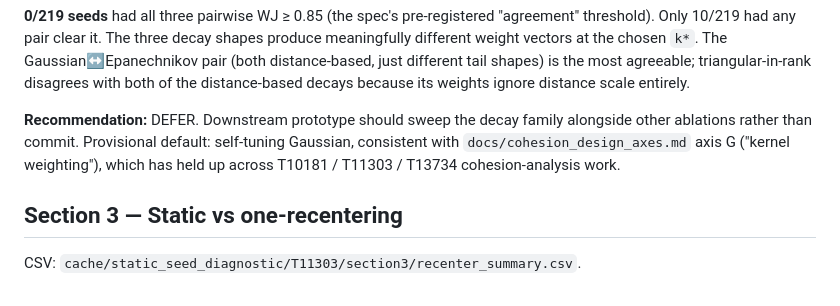
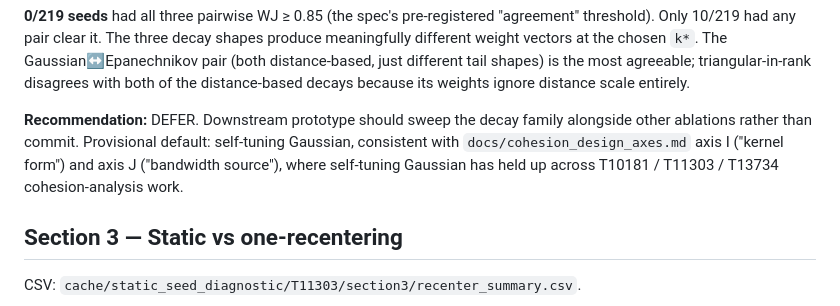
Before and after one commit to GeoffChurch/bookgap, a Markdown page: docs/static_seed_cohesion_diagnostic.md, the part around the change. Drawn GitHub-style.

Commit message:
docs(static_seed_cohesion_diagnostic): correct axis label (I/J, not G)
cohesion_design_axes.md labels the kernel-form discussion as axis I and
the bandwidth-source discussion as axis J. The writeup mistakenly cited
axis G.

Co-Authored-By: Claude Opus 4.7 (1M context) <noreply@anthropic.com>

```diff
--- a/docs/static_seed_cohesion_diagnostic.md
+++ b/docs/static_seed_cohesion_diagnostic.md
@@ -56,7 +56,7 @@ Weighted Jaccard between the three decay families, computed at each seed's own `
 
 **0/219 seeds** had all three pairwise WJ ≥ 0.85 (the spec's pre-registered "agreement" threshold). Only 10/219 had any pair clear it. The three decay shapes produce meaningfully different weight vectors at the chosen `k*`. The Gaussian↔Epanechnikov pair (both distance-based, just different tail shapes) is the most agreeable; triangular-in-rank disagrees with both of the distance-based decays because its weights ignore distance scale entirely.
 
-**Recommendation:** DEFER. Downstream prototype should sweep the decay family alongside other ablations rather than commit. Provisional default: self-tuning Gaussian, consistent with `docs/cohesion_design_axes.md` axis G ("kernel weighting"), which has held up across T10181 / T11303 / T13734 cohesion-analysis work.
+**Recommendation:** DEFER. Downstream prototype should sweep the decay family alongside other ablations rather than commit. Provisional default: self-tuning Gaussian, consistent with `docs/cohesion_design_axes.md` axis I ("kernel form") and axis J ("bandwidth source"), where self-tuning Gaussian has held up across T10181 / T11303 / T13734 cohesion-analysis work.
 
 ## Section 3 — Static vs one-recentering
 
```
